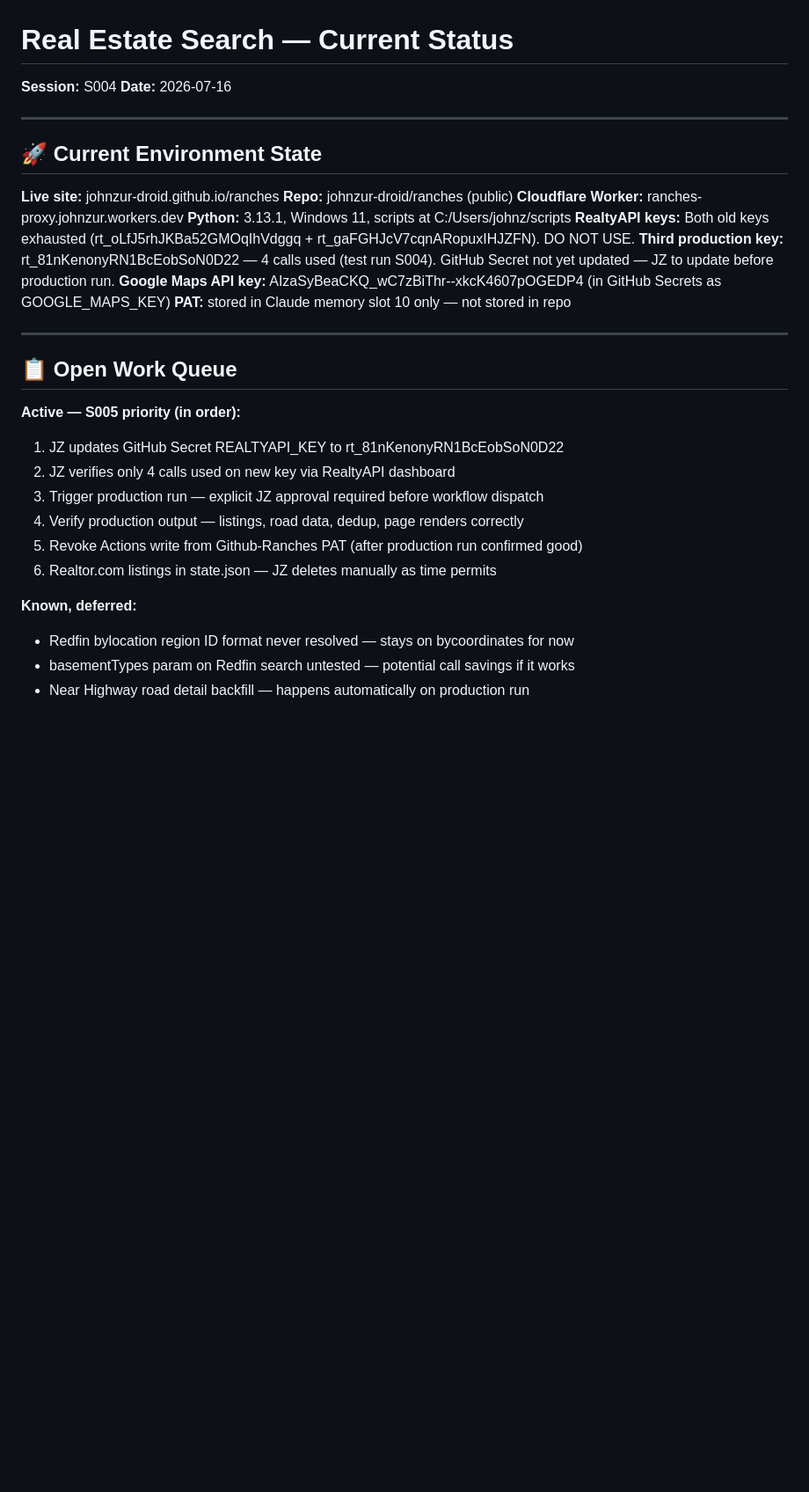
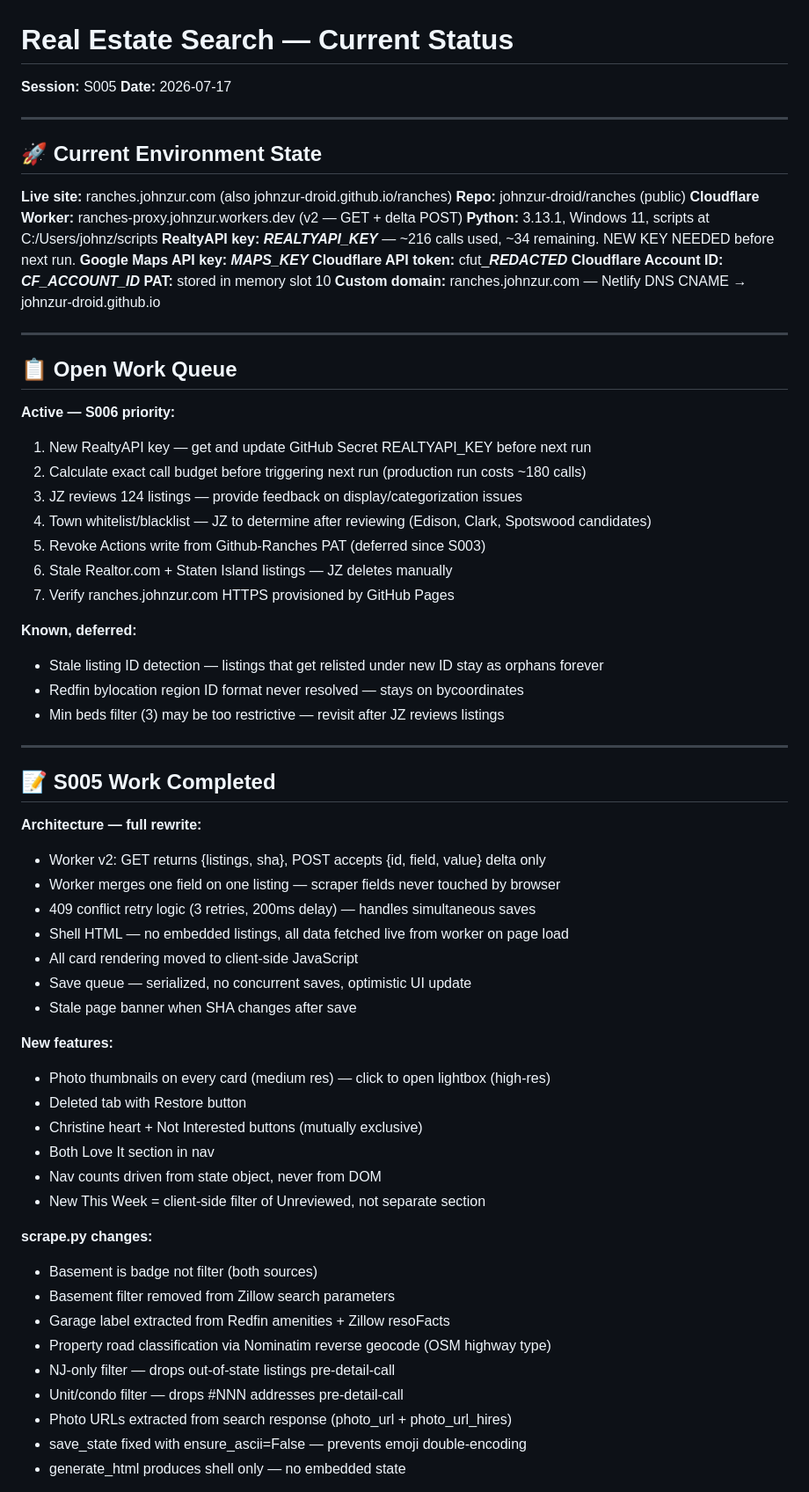
Before and after one commit to johnzur-droid/ranches, a Markdown page: Current_Status.md, the part around one of its changes. Shown at 88% size. Drawn GitHub-style; blank space fills up the shorter version.

Commit message:
S005: update Current_Status.md

```diff
--- a/Current_Status.md
+++ b/Current_Status.md
@@ -1,34 +1,70 @@
 # Real Estate Search — Current Status
 
-**Session:** S004
-**Date:** 2026-07-16
+**Session:** S005
+**Date:** 2026-07-17
 
 ---
 
 ## 🚀 Current Environment State
 
-**Live site:** johnzur-droid.github.io/ranches
+**Live site:** ranches.johnzur.com (also johnzur-droid.github.io/ranches)
 **Repo:** johnzur-droid/ranches (public)
-**Cloudflare Worker:** ranches-proxy.johnzur.workers.dev
+**Cloudflare Worker:** ranches-proxy.johnzur.workers.dev (v2 — GET + delta POST)
 **Python:** 3.13.1, Windows 11, scripts at C:/Users/johnz/scripts
-**RealtyAPI keys:** Both old keys exhausted (rt_oLfJ5rhJKBa52GMOqIhVdggq + rt_gaFGHJcV7cqnARopuxIHJZFN). DO NOT USE.
-**Third production key:** rt_81nKenonyRN1BcEobSoN0D22 — 4 calls used (test run S004). GitHub Secret not yet updated — JZ to update before production run.
-**Google Maps API key:** AIzaSyBeaCKQ_wC7zBiThr--xkcK4607pOGEDP4 (in GitHub Secrets as GOOGLE_MAPS_KEY)
-**PAT:** stored in Claude memory slot 10 only — not stored in repo
+**RealtyAPI key:** ***REALTYAPI_KEY*** — ~216 calls used, ~34 remaining. NEW KEY NEEDED before next run.
+**Google Maps API key:** ***MAPS_KEY***
+**Cloudflare API token:** cfut_***REDACTED***
+**Cloudflare Account ID:** ***CF_ACCOUNT_ID***
+**PAT:** stored in memory slot 10
+**Custom domain:** ranches.johnzur.com — Netlify DNS CNAME → johnzur-droid.github.io
 
 ---
 
 ## 📋 Open Work Queue
 
-**Active — S005 priority (in order):**
-1. JZ updates GitHub Secret REALTYAPI_KEY to rt_81nKenonyRN1BcEobSoN0D22
-2. JZ verifies only 4 calls used on new key via RealtyAPI dashboard
-3. Trigger production run — explicit JZ approval required before workflow dispatch
-4. Verify production output — listings, road data, dedup, page renders correctly
-5. Revoke Actions write from Github-Ranches PAT (after production run confirmed good)
-6. Realtor.com listings in state.json — JZ deletes manually as time permits
+**Active — S006 priority:**
+1. New RealtyAPI key — get and update GitHub Secret REALTYAPI_KEY before next run
+2. Calculate exact call budget before triggering next run (production run costs ~180 calls)
+3. JZ reviews 124 listings — provide feedback on display/categorization issues
+4. Town whitelist/blacklist — JZ to determine after reviewing (Edison, Clark, Spotswood candidates)
+5. Revoke Actions write from Github-Ranches PAT (deferred since S003)
+6. Stale Realtor.com + Staten Island listings — JZ deletes manually
+7. Verify ranches.johnzur.com HTTPS provisioned by GitHub Pages
 
 **Known, deferred:**
-- Redfin bylocation region ID format never resolved — stays on bycoordinates for now
-- basementTypes param on Redfin search untested — potential call savings if it works
-- Near Highway road detail backfill — happens automatically on production run
+- Stale listing ID detection — listings that get relisted under new ID stay as orphans forever
+- Redfin bylocation region ID format never resolved — stays on bycoordinates
+- Min beds filter (3) may be too restrictive — revisit after JZ reviews listings
+
+---
+
+## 📝 S005 Work Completed
+
+**Architecture — full rewrite:**
+- Worker v2: GET returns {listings, sha}, POST accepts {id, field, value} delta only
+- Worker merges one field on one listing — scraper fields never touched by browser
+- 409 conflict retry logic (3 retries, 200ms delay) — handles simultaneous saves
+- Shell HTML — no embedded listings, all data fetched live from worker on page load
+- All card rendering moved to client-side JavaScript
+- Save queue — serialized, no concurrent saves, optimistic UI update
+- Stale page banner when SHA changes after save
+
+**New features:**
+- Photo thumbnails on every card (medium res) — click to open lightbox (high-res)
+- Deleted tab with Restore button
+- Christine heart + Not Interested buttons (mutually exclusive)
+- Both Love It section in nav
+- Nav counts driven from state object, never from DOM
+- New This Week = client-side filter of Unreviewed, not separate section
+
+**scrape.py changes:**
+- Basement is badge not filter (both sources)
+- Basement filter removed from Zillow search parameters
+- Garage label extracted from Redfin amenities + Zillow resoFacts
+- Property road classification via Nominatim reverse geocode (OSM highway type)
+- NJ-only filter — drops out-of-state listings pre-detail-call
+- Unit/condo filter — drops #NNN addresses pre-detail-call
+- Photo URLs extracted from search response (photo_url + photo_url_hires)
+- save_state fixed with ensure_ascii=False — prevents emoji double-encoding
+- generate_html produces shell only — no embedded state
+
```
Also changed, not shown: other parts of Current_Status.md (+30 -71 lines).
